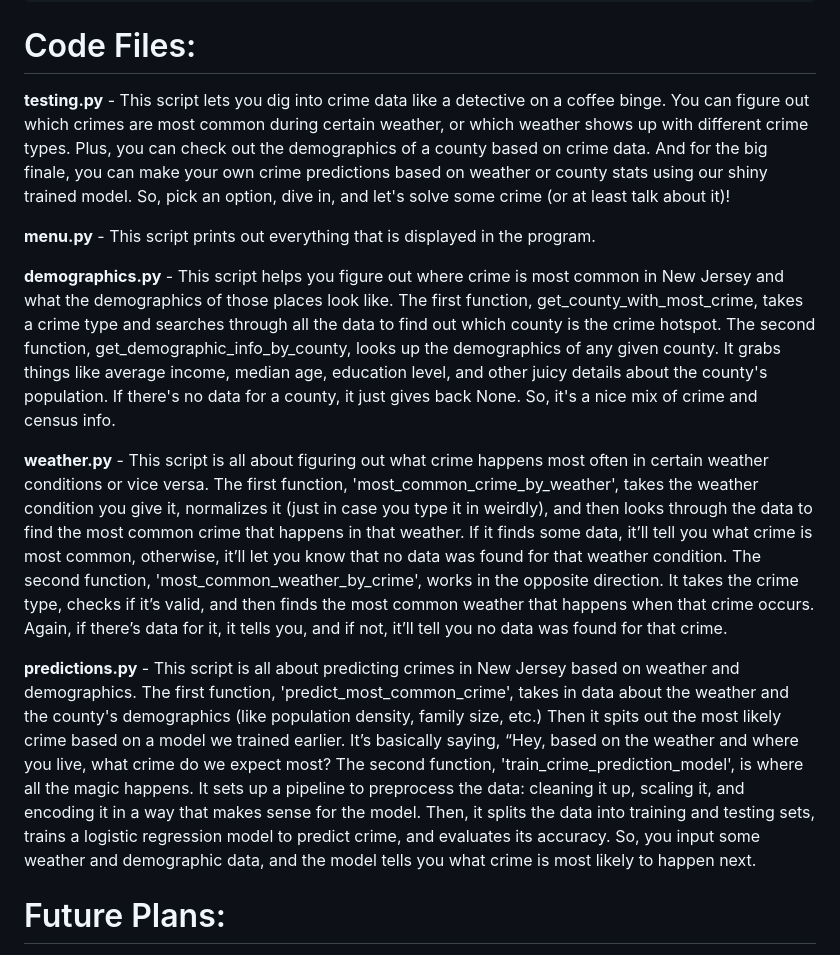
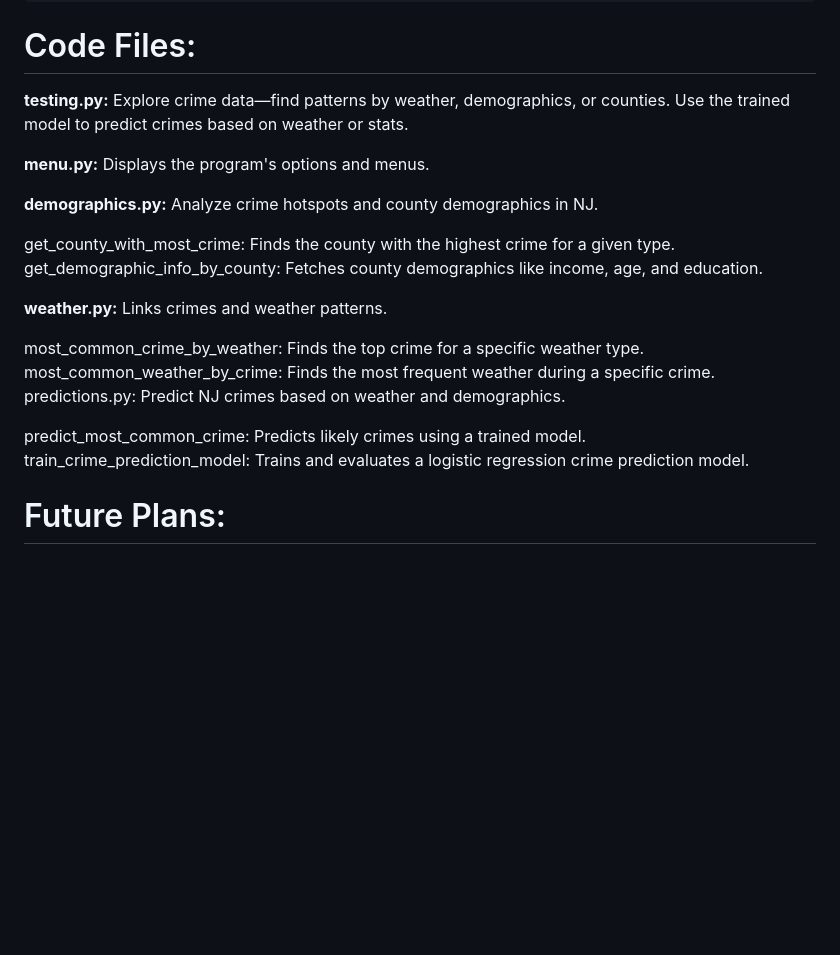
Before and after one commit to kaylarose06/CrimeScope-NJ, a Markdown page: README.md, the part around the change. Drawn GitHub-style; blank space fills up the shorter version.

```diff
--- a/README.md
+++ b/README.md
@@ -29,16 +29,23 @@ python testing.py
 
 # Code Files:
 
-**testing.py** - This script lets you dig into crime data like a detective on a coffee binge. You can figure out which crimes are most common during certain weather, or which weather shows up with different crime types. Plus, you can check out the demographics of a county based on crime data. And for the big finale, you can make your own crime predictions based on weather or county stats using our shiny trained model. So, pick an option, dive in, and let's solve some crime (or at least talk about it)!
+**testing.py:** Explore crime data—find patterns by weather, demographics, or counties. Use the trained model to predict crimes based on weather or stats.
 
-**menu.py** - This script prints out everything that is displayed in the program.
+**menu.py:** Displays the program's options and menus.
 
-**demographics.py** - This script helps you figure out where crime is most common in New Jersey and what the demographics of those places look like. The first function, get_county_with_most_crime, takes a crime type and searches through all the data to find out which county is the crime hotspot. The second function, get_demographic_info_by_county, looks up the demographics of any given county. It grabs things like average income, median age, education level, and other juicy details about the county's population. If there's no data for a county, it just gives back None. So, it's a nice mix of crime and census info.
+**demographics.py:** Analyze crime hotspots and county demographics in NJ.
 
-**weather.py** - This script is all about figuring out what crime happens most often in certain weather conditions or vice versa. The first function, 'most_common_crime_by_weather', takes the weather condition you give it, normalizes it (just in case you type it in weirdly), and then looks through the data to find the most common crime that happens in that weather. If it finds some data, it’ll tell you what crime is most common, otherwise, it’ll let you know that no data was found for that weather condition. The second function, 'most_common_weather_by_crime', works in the opposite direction. It takes the crime type, checks if it’s valid, and then finds the most common weather that happens when that crime occurs. Again, if there’s data for it, it tells you, and if not, it’ll tell you no data was found for that crime.
+get_county_with_most_crime: Finds the county with the highest crime for a given type.
+get_demographic_info_by_county: Fetches county demographics like income, age, and education.
 
+**weather.py:** Links crimes and weather patterns.
 
-**predictions.py** - This script is all about predicting crimes in New Jersey based on weather and demographics. The first function, 'predict_most_common_crime', takes in data about the weather and the county's demographics (like population density, family size, etc.) Then it spits out the most likely crime based on a model we trained earlier. It’s basically saying, “Hey, based on the weather and where you live, what crime do we expect most? The second function, 'train_crime_prediction_model', is where all the magic happens. It sets up a pipeline to preprocess the data: cleaning it up, scaling it, and encoding it in a way that makes sense for the model. Then, it splits the data into training and testing sets, trains a logistic regression model to predict crime, and evaluates its accuracy. So, you input some weather and demographic data, and the model tells you what crime is most likely to happen next.
+most_common_crime_by_weather: Finds the top crime for a specific weather type.
+most_common_weather_by_crime: Finds the most frequent weather during a specific crime.
+predictions.py: Predict NJ crimes based on weather and demographics.
+
+predict_most_common_crime: Predicts likely crimes using a trained model.
+train_crime_prediction_model: Trains and evaluates a logistic regression crime prediction model.
 
 # Future Plans:
 
```
